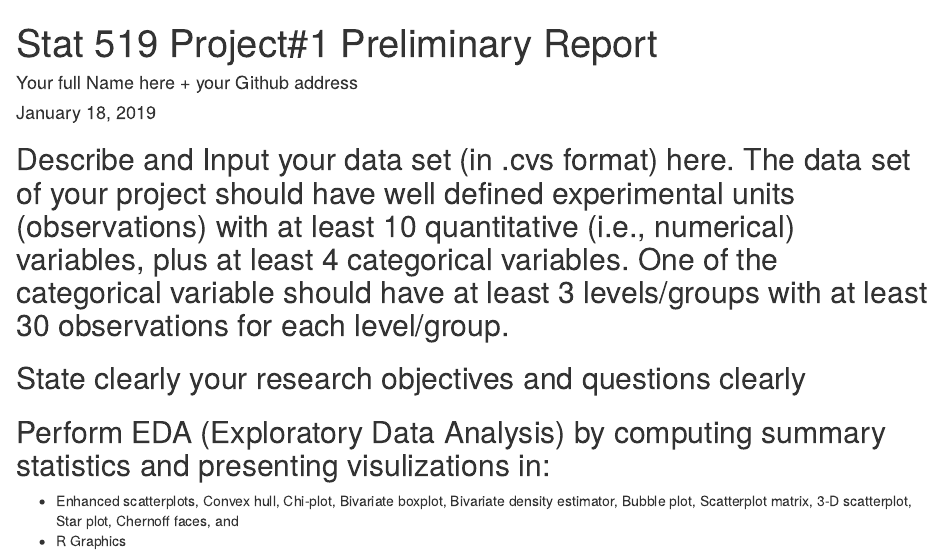
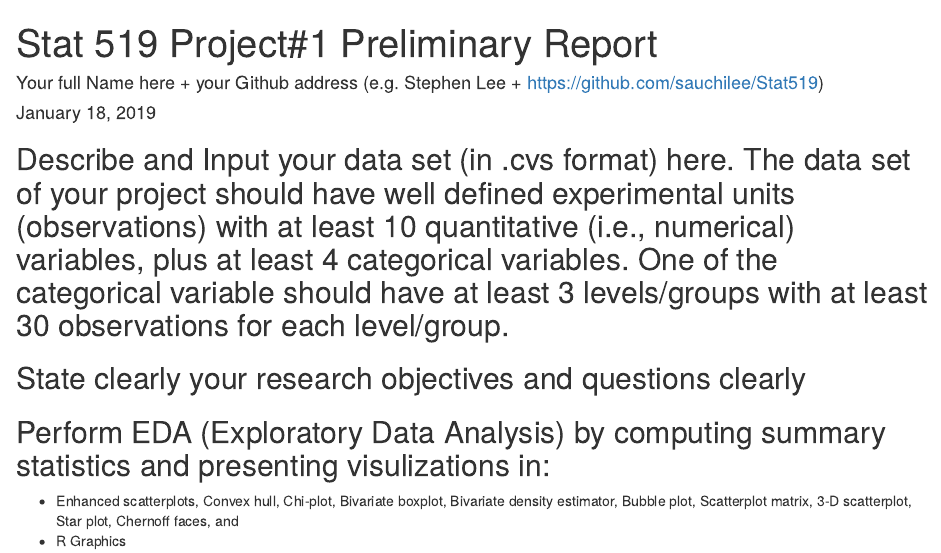
Before and after one commit to sauchilee/Stat519, an R Markdown document (Project-1/Stat519_Project#1_Prelim.Rmd): the page in a window 1100 px wide, from its top. Rendered offline with R 4.5, knitr and Pandoc, with nearby package versions.

Commit message:
Add files via upload

```diff
--- a/Project-1/Stat519_Project#1_Prelim.Rmd
+++ b/Project-1/Stat519_Project#1_Prelim.Rmd
@@ -1,7 +1,7 @@
 
 ---
 title: 'Stat 519 Project#1 Preliminary Report'
-author: "Your full Name here + your Github address"
+author: "Your full Name here + your Github address (e.g. Stephen Lee + https://github.com/sauchilee/Stat519) "
 date: '`r format(Sys.Date(), "%B %d, %Y")`'
 output:
   pdf_document: default
```
Also changed, not shown: Project-1/Stat519_Project_1_Prelim.pdf.
